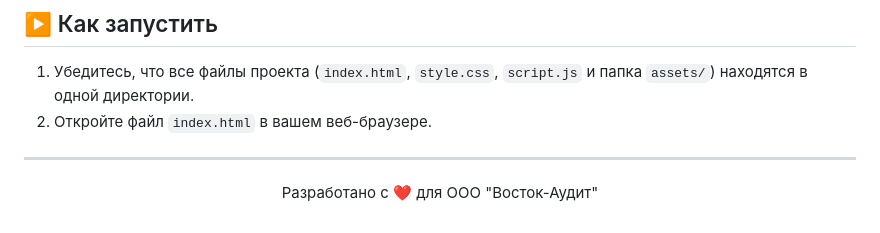
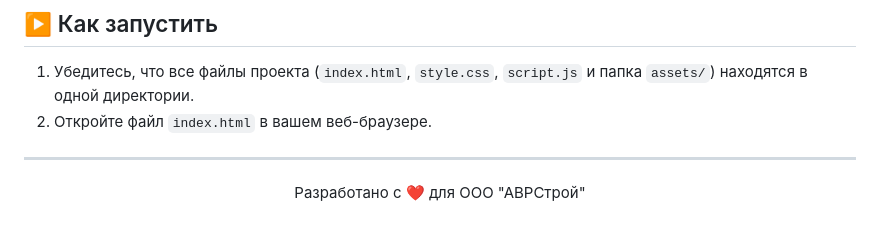
Before and after one commit to ForeverWinterNight/AVRStroy, a Markdown page: README.md, the part around the change. GitHub-like rendering.

```diff
--- a/README.md
+++ b/README.md
@@ -41,5 +41,5 @@
 ---
 
 <div align="center">
-  <p>Разработано с ❤️ для ООО "Восток-Аудит"</p>
+  <p>Разработано с ❤️ для ООО "АВРСтрой"</p>
 </div>
```
